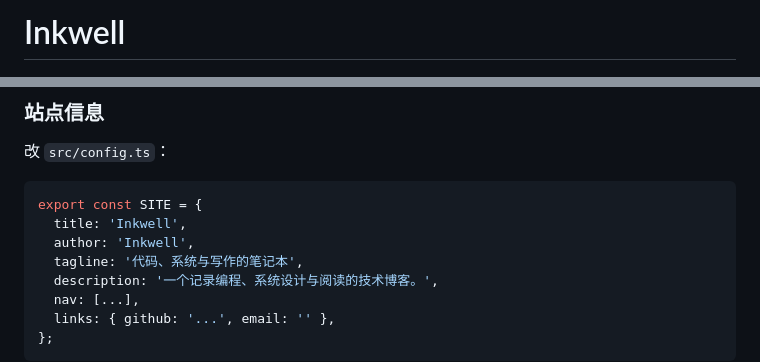
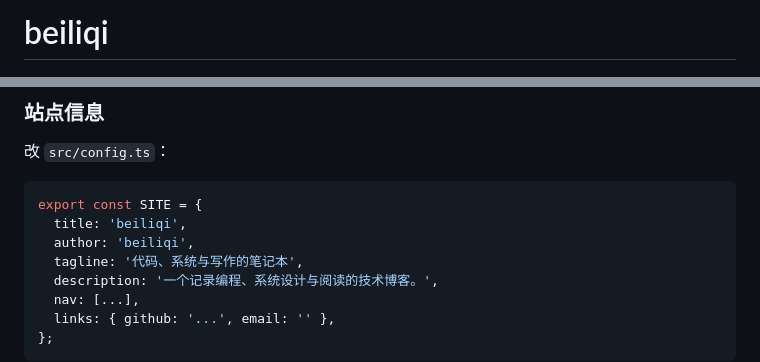
Before and after one commit to beiliqi/My-blog, a Markdown page: README.md, 2 parts joined by grey strips. Drawn GitHub-style.

Commit message:
brand: 站名改为 beiliqi，新 <·> 标，重做 hero/页头/分享图/图标

````diff
--- a/README.md
+++ b/README.md
@@ -1,4 +1,4 @@
-# Inkwell
+# beiliqi
 
 ![首页](docs/home.png)
 
@@ -224,8 +224,8 @@ blog/
 
 ```ts
 export const SITE = {
-  title: 'Inkwell',
-  author: 'Inkwell',
+  title: 'beiliqi',
+  author: 'beiliqi',
   tagline: '代码、系统与写作的笔记本',
   description: '一个记录编程、系统设计与阅读的技术博客。',
   nav: [...],
````
Also changed, not shown: public/apple-touch-icon.png, public/og.png, 6 other files.
